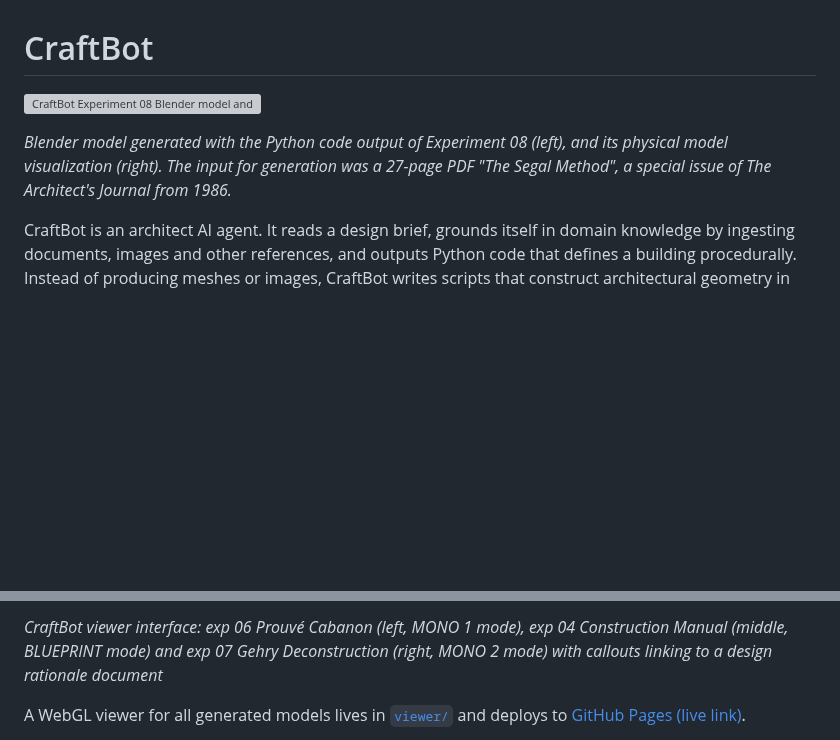
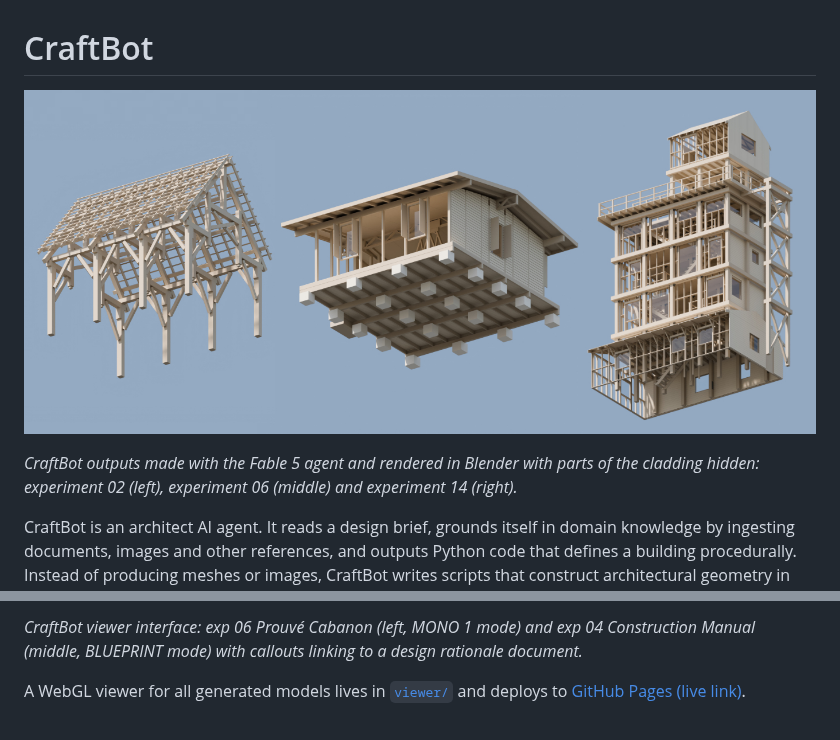
Before and after one commit to lukapiskorec/craftbot, a Markdown page: README.md, 2 parts joined by grey strips. GitHub-like rendering; pictures changed too: visuals/craftbot_art-ai-fact_website_banner_2026.jpg (added); blank space fills up the shorter version; grey boxes are pictures that could not be loaded.

Commit message:
docs: refresh README project imagery
Replace the opening and viewer screenshots, add an experiment overview composite, and update their captions.

```diff
--- a/README.md
+++ b/README.md
@@ -1,8 +1,8 @@
 # CraftBot
 
-![CraftBot Experiment 08 Blender model and physical model visualization](visuals/craftbot_fig_02.png)
+![CraftBot outputs rendered in Blender](visuals/craftbot_art-ai-fact_website_banner_2026.jpg)
 
-*Blender model generated with the Python code output of Experiment 08 (left), and its physical model visualization (right). The input for generation was a 27-page PDF "The Segal Method", a special issue of The Architect's Journal from 1986.*
+*CraftBot outputs made with the Fable 5 agent and rendered in Blender with parts of the cladding hidden: experiment 02 (left), experiment 06 (middle) and experiment 14 (right).*
 
 CraftBot is an architect AI agent. It reads a design brief, grounds itself in domain knowledge by ingesting documents, images and other references, and outputs Python code that defines a building procedurally. Instead of producing meshes or images, CraftBot writes scripts that construct architectural geometry in Blender. From there it can produce the industry's standard representations: floorplans, sections, elevations, BIM models, bills of quantities. It can run in a fully automated loop of code generation, execution, visual feedback and revision. CraftBot is a research project asking whether large language models can take part in architectural design when they are constrained to work through executable CAD code.
 
@@ -172,5 +176,5 @@ Example (Windows):
 
-*CraftBot viewer interface: exp 06 Prouvé Cabanon (left, MONO 1 mode), exp 04 Construction Manual (middle, BLUEPRINT mode) and exp 07 Gehry Deconstruction (right, MONO 2 mode) with callouts linking to a design rationale document*
+*CraftBot viewer interface: exp 06 Prouvé Cabanon (left, MONO 1 mode) and exp 04 Construction Manual (middle, BLUEPRINT mode) with callouts linking to a design rationale document.*
 
 A WebGL viewer for all generated models lives in [`viewer/`](viewer/) and deploys to [GitHub Pages (live link)](https://lukapiskorec.github.io/craftbot).
 
```
Also changed, not shown: other parts of README.md (+5 -1 lines), 2 other files.
